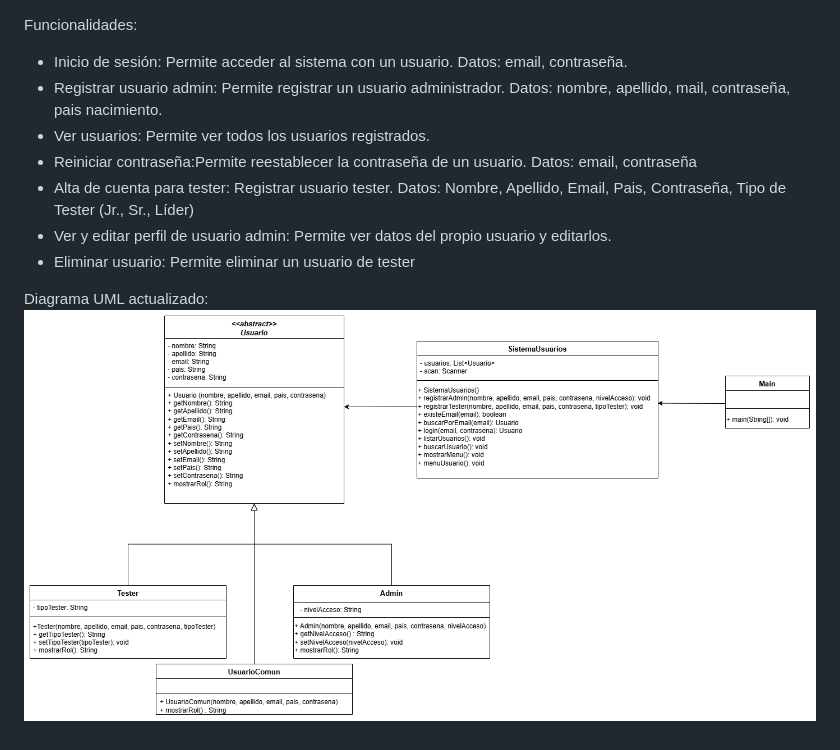
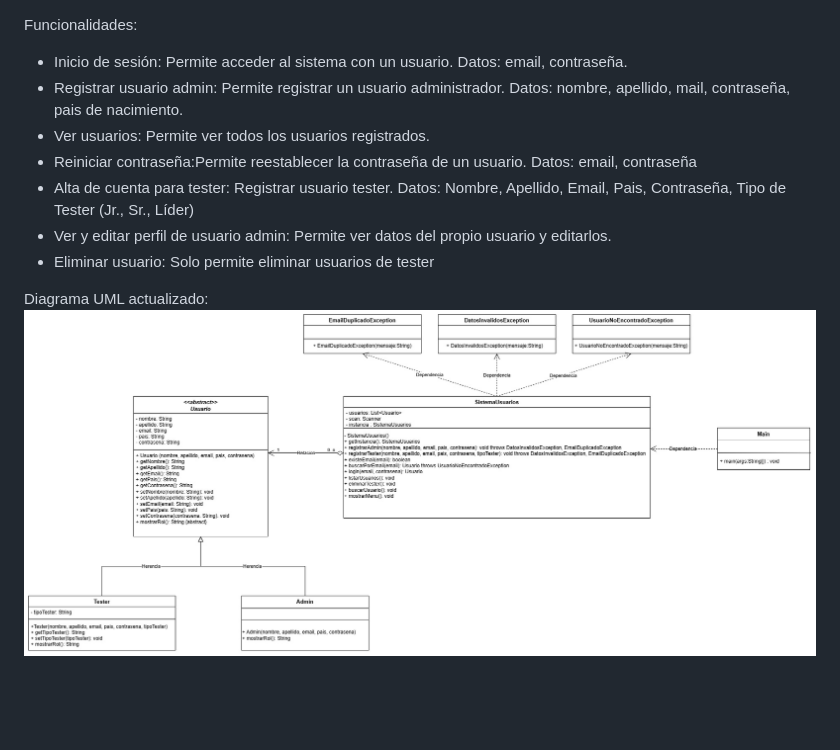
Before and after one commit to joaquinpereira1993/Proyecto-AdminCES, a Markdown page: README.md, the part around the change. GitHub-like rendering; pictures changed too: img.png (added), img_1.png (deleted); blank space fills up the shorter version.

```diff
--- a/README.md
+++ b/README.md
@@ -2,15 +2,15 @@ Funcionalidades:
 - Inicio de sesión: Permite acceder al sistema con un usuario.
   Datos: email, contraseña.
 - Registrar usuario admin: Permite registrar un usuario administrador.
-  Datos: nombre, apellido, mail, contraseña, pais nacimiento.
+  Datos: nombre, apellido, mail, contraseña, pais de nacimiento.
 - Ver usuarios: Permite ver todos los usuarios registrados.
 - Reiniciar contraseña:Permite reestablecer la contraseña de un usuario.
   Datos: email, contraseña
 - Alta de cuenta para tester: Registrar usuario tester.
   Datos: Nombre, Apellido, Email, Pais, Contraseña, Tipo de Tester (Jr., Sr., Líder)
 - Ver y editar perfil de usuario admin: Permite ver datos del propio usuario y editarlos.
-- Eliminar usuario: Permite eliminar un usuario de tester
+- Eliminar usuario: Solo permite eliminar usuarios de tester
 
 
 Diagrama UML actualizado:
-![img_1.png](img_1.png)
+![img.png](img.png)
```
Also changed, not shown: DIAGRAMA UML ACTUALIZADO.jpg (added), 14 other files.
